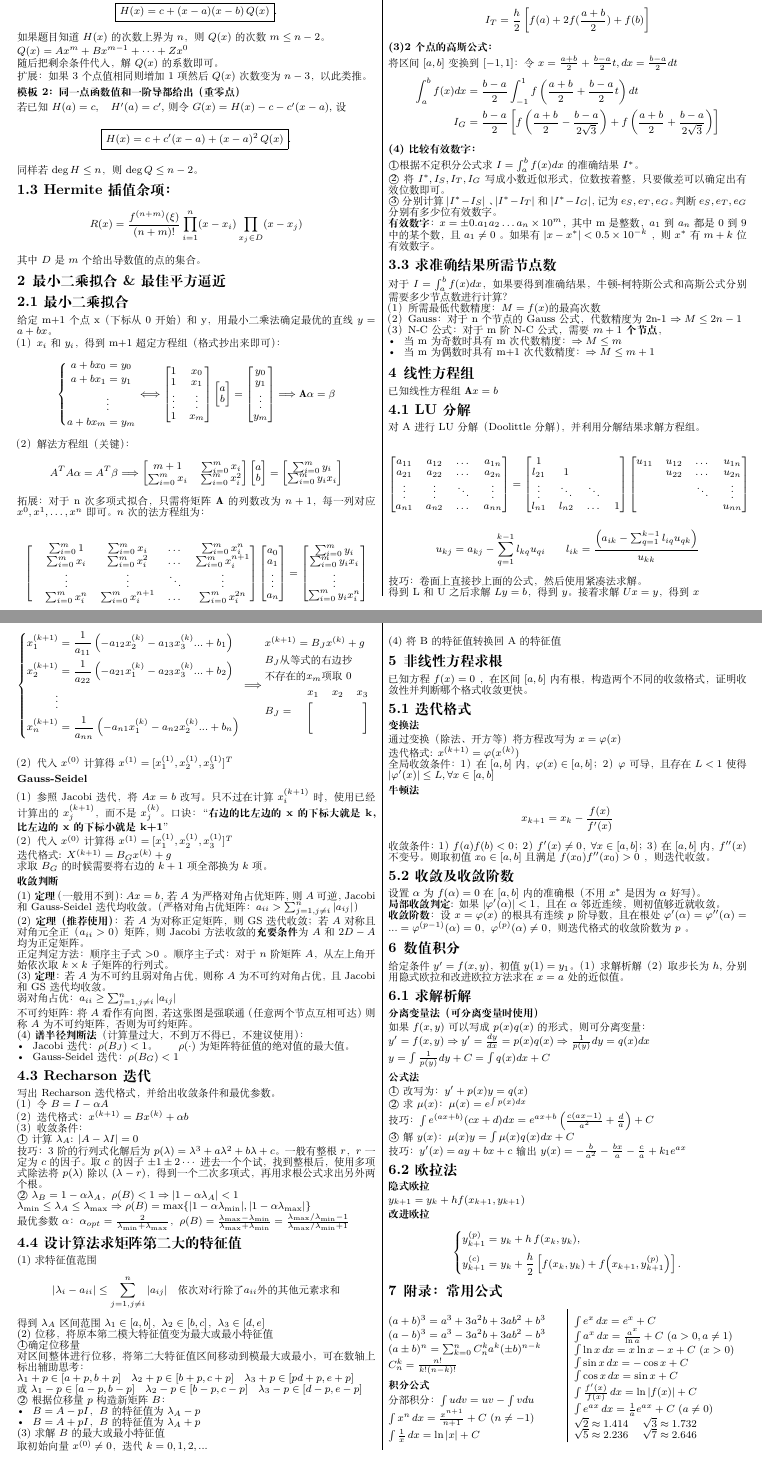
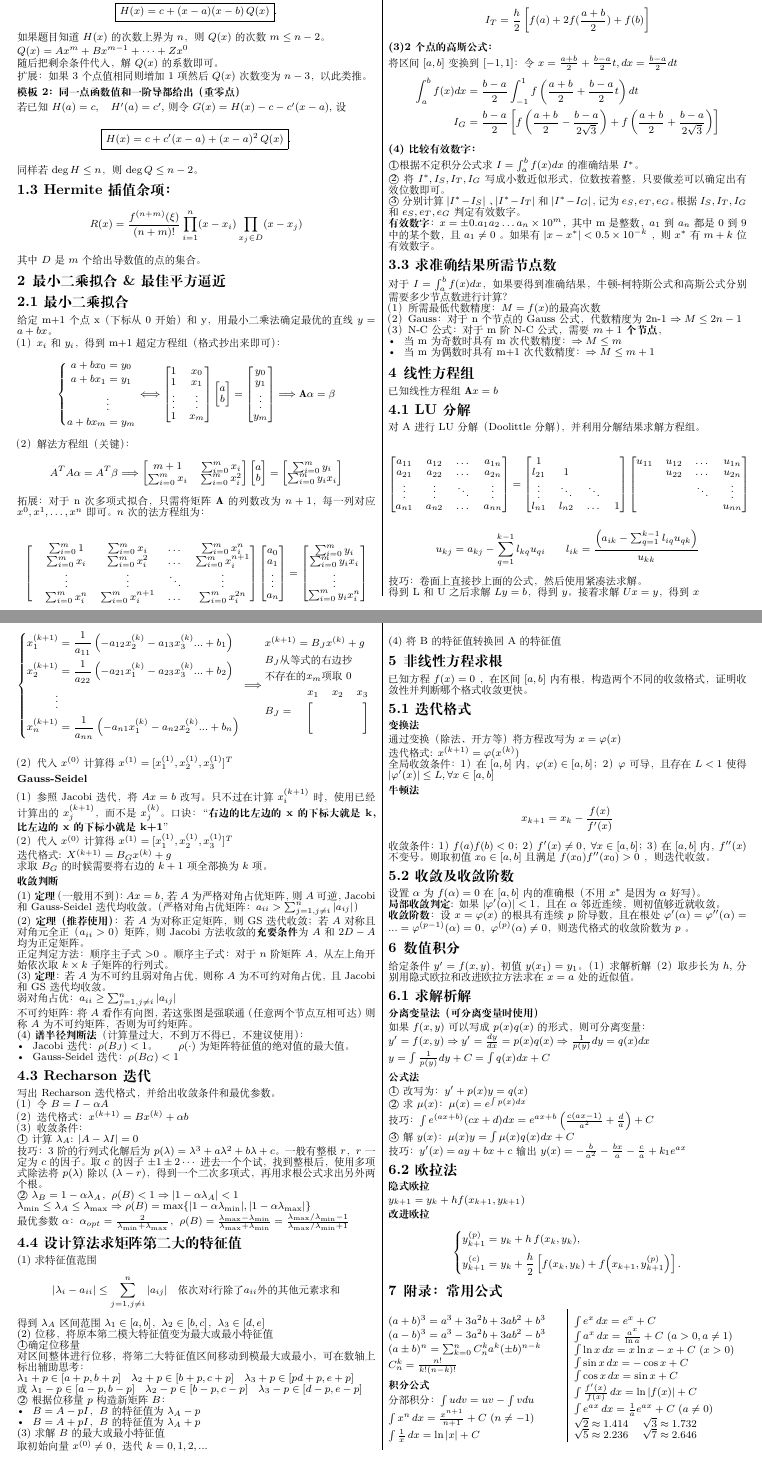
Before and after one commit to Kelfvin/scu_modern_math_foundation, a LaTeX document (main.tex, which reads q3.tex, q6.tex): two parts of pages 1 and 2 of 2, joined at a grey line, cut so that both start at the same text. Compiled offline with XeLaTeX.

Commit message:
更正描述

```diff
--- a/q3.tex
+++ b/q3.tex
@@ -45,7 +45,7 @@ I_G &= \frac{b-a}{2} \left[ f\left( \frac{a+b}{2} - \frac{b-a}{2\sqrt{3}} \right
 
 \textcircled{2} 将$I^*,I_S,I_T,I_G$写成小数近似形式，位数按着整，只要做差可以确定出有效位数即可。
 
-\textcircled{3} 分别计算 $|I^*-I_S|$ 、 $|I^*-I_T|$和 $|I^*-I_G|$，记为 $e_S,e_T,e_G$。判断 $e_S,e_T,e_G$ 分别有多少位有效数字。
+\textcircled{3} 分别计算 $|I^*-I_S|$ 、 $|I^*-I_T|$和 $|I^*-I_G|$，记为 $e_S,e_T,e_G$。根据$I_S,I_T,I_G$和$e_S,e_T,e_G$ 判定有效数字。
 
 \textbf{有效数字}：$x=\pm 0.a_{1}a_{2}\dots a_{n} \times 10^m$，其中 m 是整数，$a_{1}$ 到 $a_{n}$ 都是 0 到 9 中的某个数，且 $a_{1} \neq 0$ 。如果有 $|x-x^*|<0.5 \times 10^{-k}$ ，则 $x^*$ 有 $m+k$ 位有效数字。
 
--- a/q6.tex
+++ b/q6.tex
@@ -1,6 +1,6 @@
 \section{数值积分}
 
-给定条件 $y' = f(x,y)$，初值 $y(1) = y_1$。（1）求解析解 （2）取步长为$h$,分别用隐式欧拉和改进欧拉方法求在$x=a$处的近似值。
+给定条件 $y' = f(x,y)$，初值 $y(x_1) = y_1$。（1）求解析解 （2）取步长为$h$,分别用隐式欧拉和改进欧拉方法求在$x=a$处的近似值。
 
 \subsection{求解析解}
 
```
